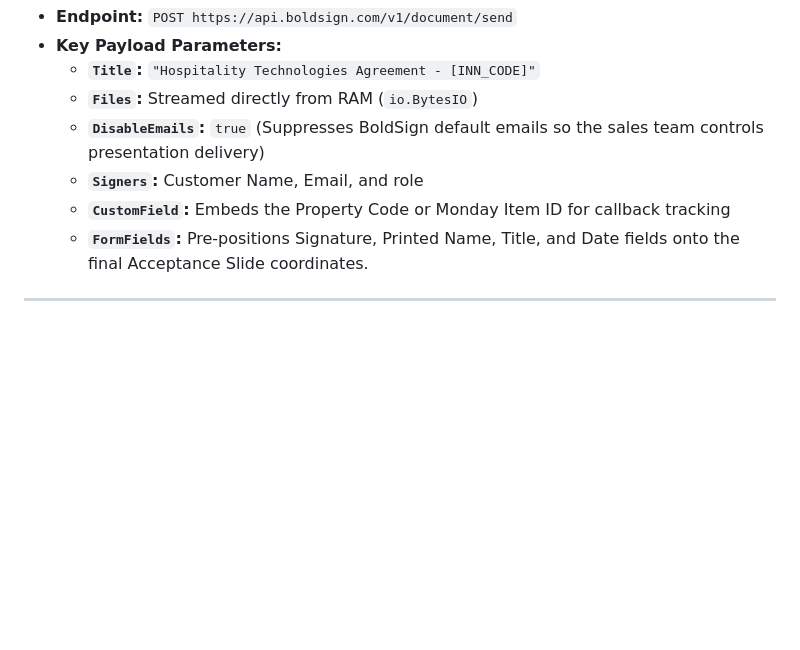
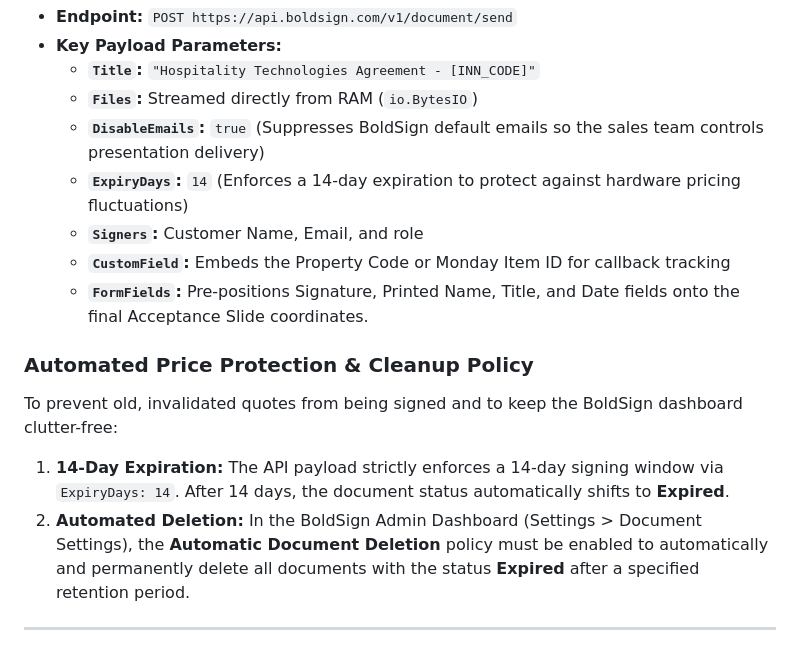
Before and after one commit to mattwegesin/quote-presentation-generator, a Markdown page: BOLDSIGN_INTEGRATION_ARCHITECTURE.md, the part around the change. GitHub-like rendering; blank space fills up the shorter version.

Commit message:
docs(architecture): add 14-day expiry and auto-deletion policy for price protection

```diff
--- a/BOLDSIGN_INTEGRATION_ARCHITECTURE.md
+++ b/BOLDSIGN_INTEGRATION_ARCHITECTURE.md
@@ -57,9 +57,15 @@ BoldSign provides REST APIs that natively accept PPTX and PDF files. When the pr
   * **`Title`:** `"Hospitality Technologies Agreement - [INN_CODE]"`
   * **`Files`:** Streamed directly from RAM (`io.BytesIO`)
   * **`DisableEmails`:** `true` (Suppresses BoldSign default emails so the sales team controls presentation delivery)
+  * **`ExpiryDays`:** `14` (Enforces a 14-day expiration to protect against hardware pricing fluctuations)
   * **`Signers`:** Customer Name, Email, and role
   * **`CustomField`:** Embeds the Property Code or Monday Item ID for callback tracking
   * **`FormFields`:** Pre-positions Signature, Printed Name, Title, and Date fields onto the final Acceptance Slide coordinates.
+
+### Automated Price Protection & Cleanup Policy
+To prevent old, invalidated quotes from being signed and to keep the BoldSign dashboard clutter-free:
+1. **14-Day Expiration:** The API payload strictly enforces a 14-day signing window via `ExpiryDays: 14`. After 14 days, the document status automatically shifts to **Expired**.
+2. **Automated Deletion:** In the BoldSign Admin Dashboard (Settings > Document Settings), the **Automatic Document Deletion** policy must be enabled to automatically and permanently delete all documents with the status **Expired** after a specified retention period.
 
 ---
 
```
